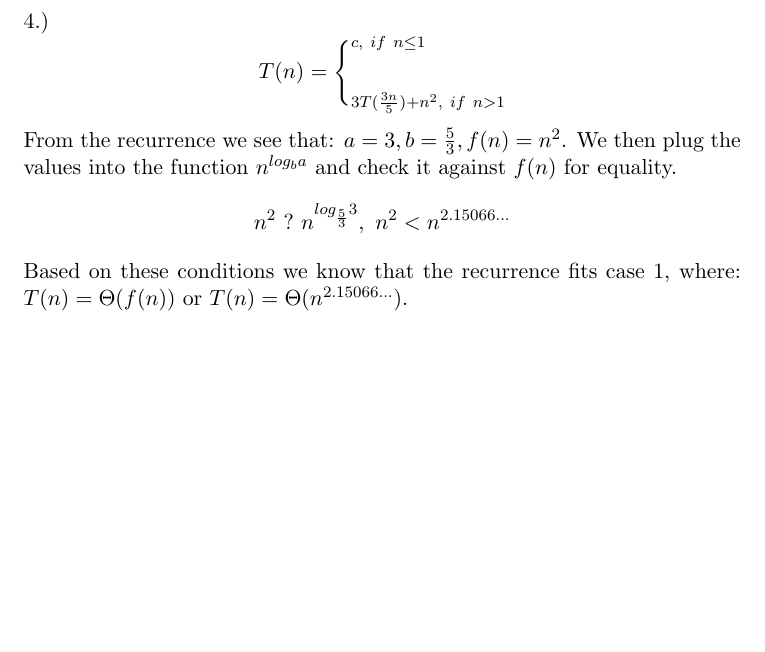
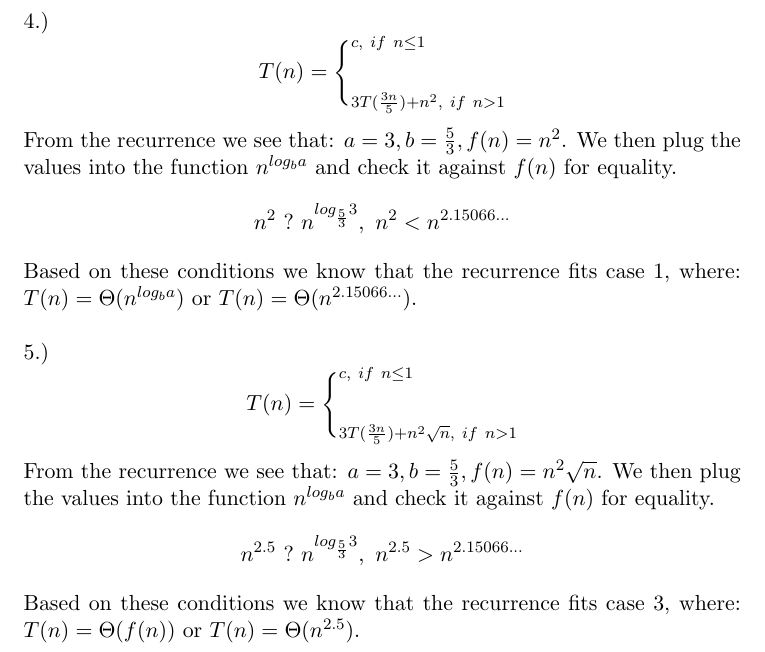
Before and after one commit to matthewSkipworth/master_theorem_and_other_recurrence_problems, a LaTeX problem sheet (HW3/HW3.tex): part of page 2 of 2, cut so that both start at the same text, the shorter picture padded with empty space. Compiled offline with pdfLaTeX.

Commit message:
3rd push

```diff
--- a/HW3/HW3.tex
+++ b/HW3/HW3.tex
@@ -31,7 +31,14 @@ We then plug the values into the function $n^{log_{b}a}$ and check
 it against $f(n)$ for equality.
 $$n^{2}\ ?\ n^{log_{\frac{5}{3}}3},\ n^2<n^{2.15066 \dots}$$
 Based on these conditions we know that the recurrence fits case 1,
-where: $T(n)= \Theta(f(n))$ or $T(n)=  \Theta(n^{2.15066 \dots})$.\\ \\
+where: $T(n)= \Theta(n^{log_ba})$ or $T(n)=  \Theta(n^{2.15066 \dots})$.\\ \\
+5.) $$T(n)= \Bigg\{^{c,\ if\ n\leq1}_{3T(\frac{3n}{5})+n^{2}\sqrt{n},\ if\ n > 1}$$
+From the recurrence we see that: $a=3, b=\frac{5}{3}, f(n)=n^{2}\sqrt{n}$.
+We then plug the values into the function $n^{log_{b}a}$ and check
+it against $f(n)$ for equality.
+$$n^{2.5}\ ?\ n^{log_{\frac{5}{3}}3},\ n^{2.5}>n^{2.15066 \dots}$$
+Based on these conditions we know that the recurrence fits case 3,
+where: $T(n)= \Theta(f(n))$ or $T(n)=  \Theta(n^{2.5})$.\\ \\
 %\begin{align*}
 %3+8&=7\\
 %7&=7+0
```
Also changed, not shown: HW3/HW3.pdf (added), 3 other files.
